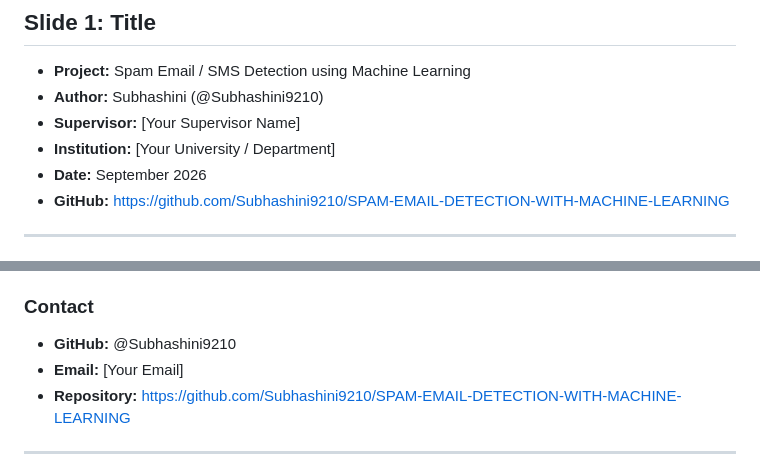
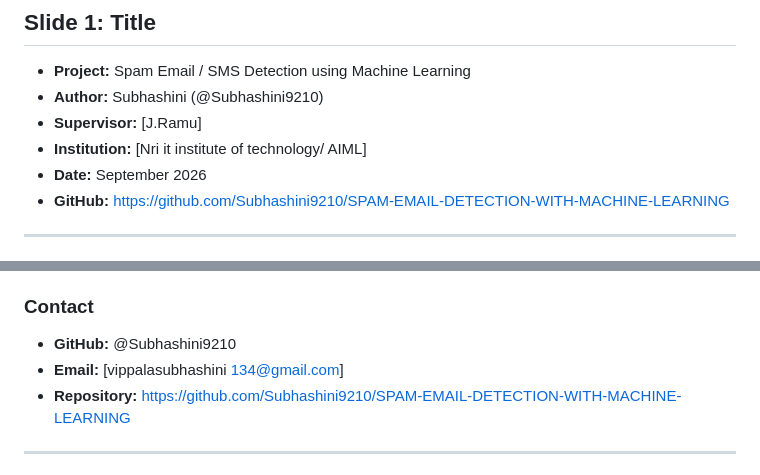
Before and after one commit to Subhashini9210/SPAM-EMAIL-DETECTION-WITH-MACHINE-LEARNING, a Markdown page: slides.md, 2 parts joined by grey strips. GitHub-like rendering.

```diff
--- a/slides.md
+++ b/slides.md
@@ -6,8 +6,8 @@
 
 - **Project:** Spam Email / SMS Detection using Machine Learning
 - **Author:** Subhashini (@Subhashini9210)
-- **Supervisor:** [Your Supervisor Name]
-- **Institution:** [Your University / Department]
+- **Supervisor:** [J.Ramu]
+- **Institution:** [Nri it institute of technology/ AIML]
 - **Date:** September 2026
 - **GitHub:** https://github.com/Subhashini9210/SPAM-EMAIL-DETECTION-WITH-MACHINE-LEARNING
 
@@ -185,7 +185,7 @@ python src/spam_detection/train.py --predict "Congratulations! You won a free pr
 
 ### Contact
 - **GitHub:** @Subhashini9210
-- **Email:** [Your Email]
+- **Email:** [vippalasubhashini 134@gmail.com]
 - **Repository:** https://github.com/Subhashini9210/SPAM-EMAIL-DETECTION-WITH-MACHINE-LEARNING
 
 ---
```
